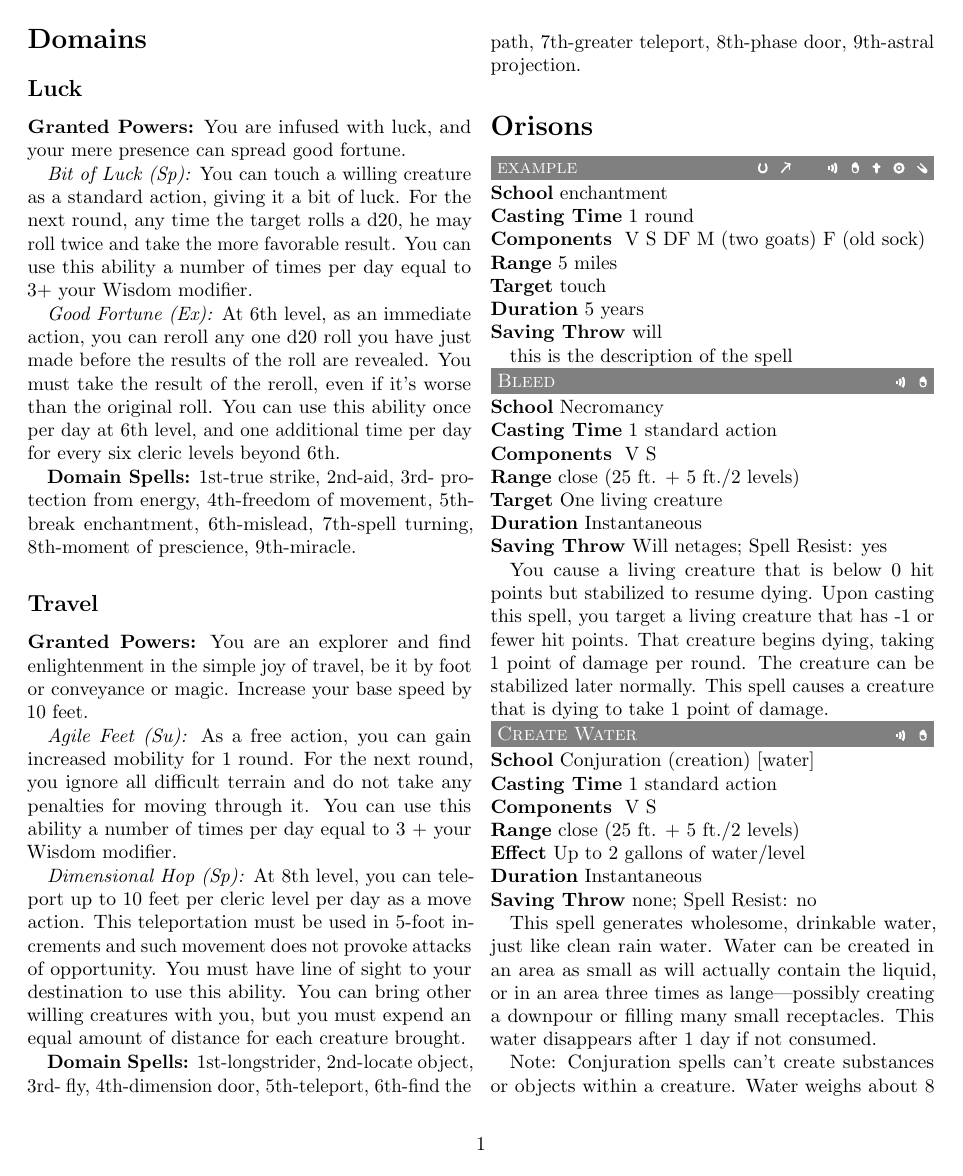
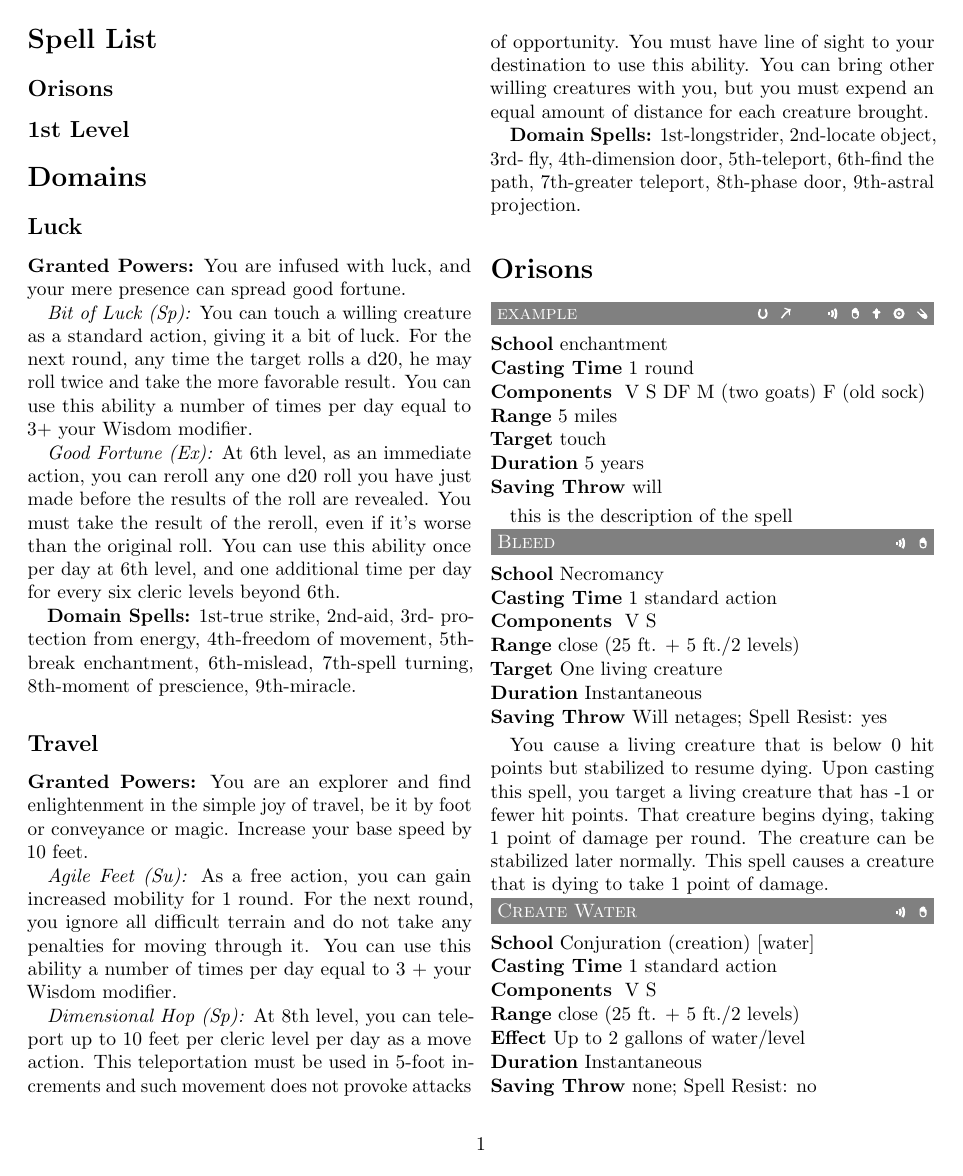
Before and after one commit to mfilmer/spelllist, a LaTeX document (cleric.tex): page 1 of 9. Compiled offline with pdfLaTeX.

Commit message:
Started adding a spell list

```diff
--- a/cleric.tex
+++ b/cleric.tex
@@ -6,6 +6,11 @@
 \usepackage{lipsum}
 
 \begin{document}
+  \section*{Spell List}
+
+  \subsection*{Orisons}
+
+  \subsection*{1st Level}
   \section*{Domains}
   \subsection*{Luck}
   \textbf{Granted Powers:} You are infused with luck, and your
```
Also changed, not shown: cleric.tex (4 more changed lines).
